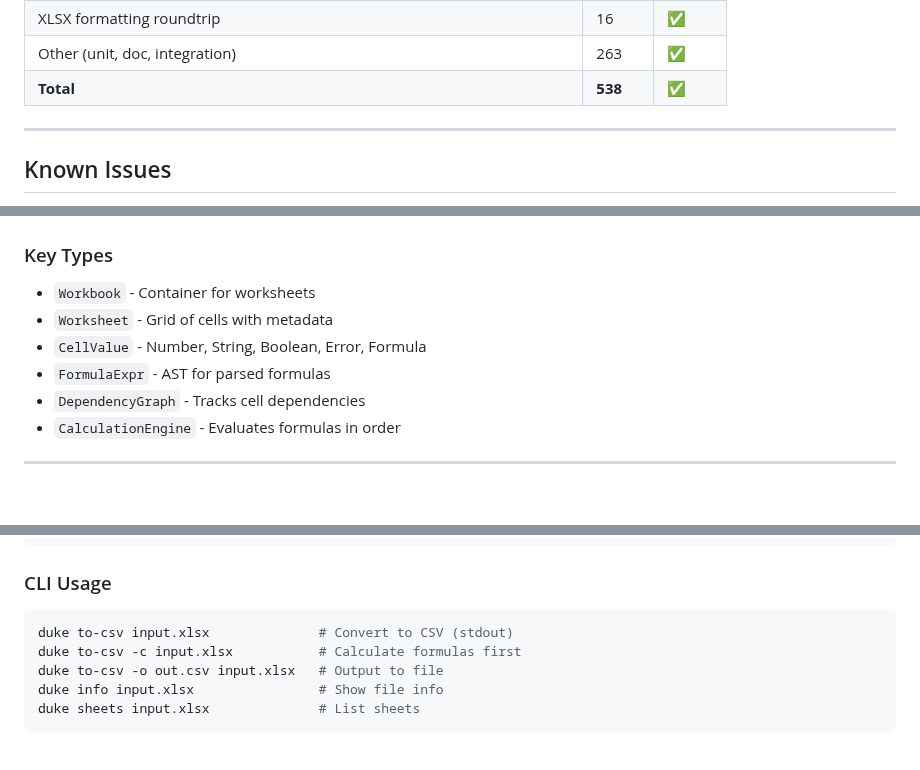
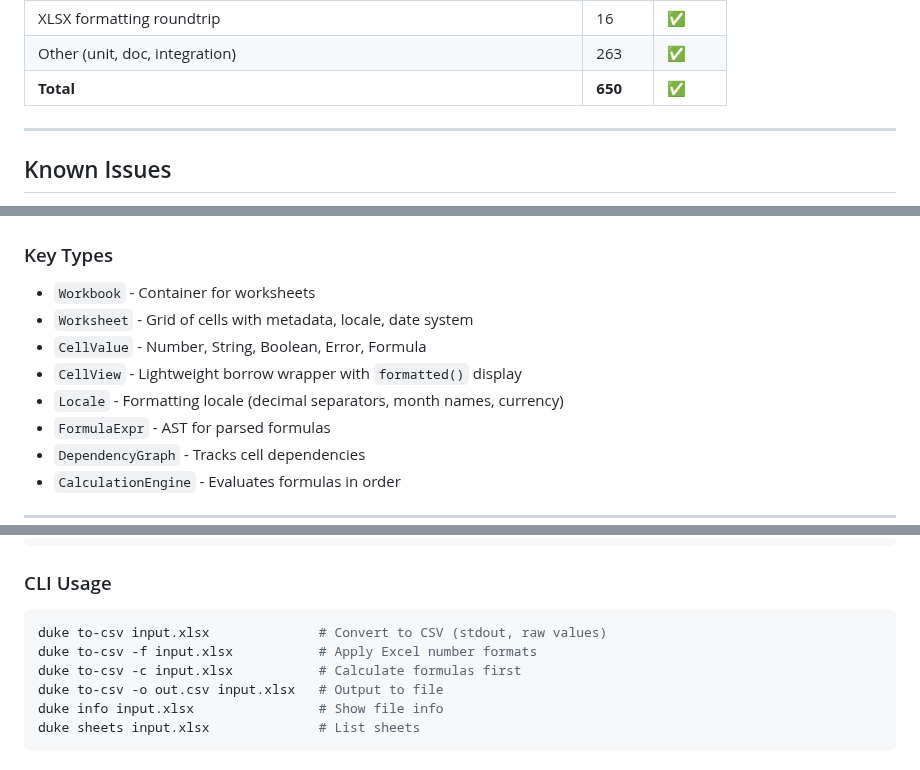
Before and after one commit to guseggert/duke-sheets, a Markdown page: TODO.md, 3 parts joined by grey strips. Drawn GitHub-style; blank space fills up the shorter version.

Commit message:
Update TODO.md: cell display formatting complete, 650 tests

````diff
--- a/TODO.md
+++ b/TODO.md
@@ -242,7 +244,7 @@ Common functions needed:
 | E2E via Excel COM (XLSX) | 59 | ✅ |
 | XLSX formatting roundtrip | 16 | ✅ |
 | Other (unit, doc, integration) | 263 | ✅ |
-| **Total** | **538** | ✅ |
+| **Total** | **650** | ✅ |
 
 ---
 
@@ -280,8 +282,10 @@ duke-sheets/
 
 ### Key Types
 - `Workbook` - Container for worksheets
-- `Worksheet` - Grid of cells with metadata
+- `Worksheet` - Grid of cells with metadata, locale, date system
 - `CellValue` - Number, String, Boolean, Error, Formula
+- `CellView` - Lightweight borrow wrapper with `formatted()` display
+- `Locale` - Formatting locale (decimal separators, month names, currency)
 - `FormulaExpr` - AST for parsed formulas
 - `DependencyGraph` - Tracks cell dependencies
 - `CalculationEngine` - Evaluates formulas in order
@@ -299,7 +303,8 @@ cargo build -p duke-sheets-cli # Build CLI only
 
 ### CLI Usage
 ```bash
-duke to-csv input.xlsx              # Convert to CSV (stdout)
+duke to-csv input.xlsx              # Convert to CSV (stdout, raw values)
+duke to-csv -f input.xlsx           # Apply Excel number formats
 duke to-csv -c input.xlsx           # Calculate formulas first
 duke to-csv -o out.csv input.xlsx   # Output to file
 duke info input.xlsx                # Show file info
````
Also changed, not shown: other parts of TODO.md (+2 -0 lines).
